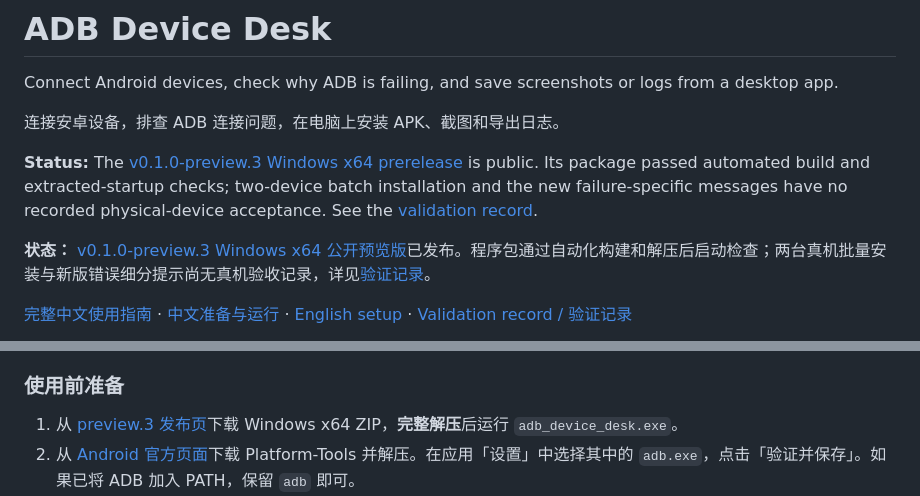
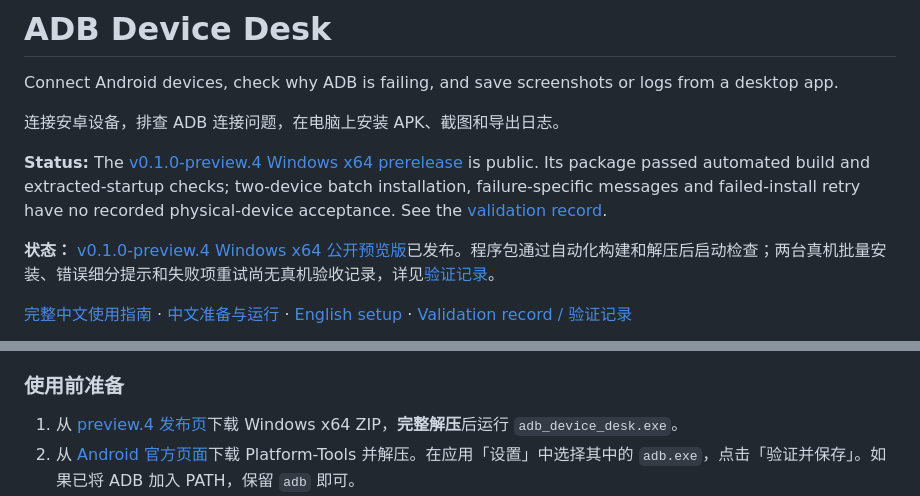
Before and after one commit to TolkmisLK/adb-device-desk, a Markdown page: README.md, 2 parts joined by grey strips. Rendered like a GitHub page.

```diff
--- a/README.md
+++ b/README.md
@@ -4,9 +4,9 @@ Connect Android devices, check why ADB is failing, and save screenshots or logs
 
 连接安卓设备，排查 ADB 连接问题，在电脑上安装 APK、截图和导出日志。
 
-**Status:** The [v0.1.0-preview.3 Windows x64 prerelease](https://github.com/TolkmisLK/adb-device-desk/releases/tag/v0.1.0-preview.3) is public. Its package passed automated build and extracted-startup checks; two-device batch installation and the new failure-specific messages have no recorded physical-device acceptance. See the [validation record](docs/VALIDATION.md).
+**Status:** The [v0.1.0-preview.4 Windows x64 prerelease](https://github.com/TolkmisLK/adb-device-desk/releases/tag/v0.1.0-preview.4) is public. Its package passed automated build and extracted-startup checks; two-device batch installation, failure-specific messages and failed-install retry have no recorded physical-device acceptance. See the [validation record](docs/VALIDATION.md).
 
-**状态：** [v0.1.0-preview.3 Windows x64 公开预览版](https://github.com/TolkmisLK/adb-device-desk/releases/tag/v0.1.0-preview.3)已发布。程序包通过自动化构建和解压后启动检查；两台真机批量安装与新版错误细分提示尚无真机验收记录，详见[验证记录](docs/VALIDATION.md)。
+**状态：** [v0.1.0-preview.4 Windows x64 公开预览版](https://github.com/TolkmisLK/adb-device-desk/releases/tag/v0.1.0-preview.4)已发布。程序包通过自动化构建和解压后启动检查；两台真机批量安装、错误细分提示和失败项重试尚无真机验收记录，详见[验证记录](docs/VALIDATION.md)。
 
 [完整中文使用指南](docs/USER-GUIDE.zh-CN.md) · [中文准备与运行](#使用前准备) · [English setup](#english) · [Validation record / 验证记录](docs/VALIDATION.md)
 
@@ -30,7 +30,7 @@ Actual Flutter rendering with demo data; not a Windows or physical-device accept
 
 ### 使用前准备
 
-1. 从 [preview.3 发布页](https://github.com/TolkmisLK/adb-device-desk/releases/tag/v0.1.0-preview.3)下载 Windows x64 ZIP，**完整解压**后运行 `adb_device_desk.exe`。
+1. 从 [preview.4 发布页](https://github.com/TolkmisLK/adb-device-desk/releases/tag/v0.1.0-preview.4)下载 Windows x64 ZIP，**完整解压**后运行 `adb_device_desk.exe`。
 2. 从 [Android 官方页面](https://developer.android.com/tools/releases/platform-tools)下载 Platform-Tools 并解压。在应用「设置」中选择其中的 `adb.exe`，点击「验证并保存」。如果已将 ADB 加入 PATH，保留 `adb` 即可。
 3. USB 连接：开启设备的开发者选项与 USB 调试，使用数据线连接，在设备上接受授权；刷新并选择设备。
 4. 无线连接：在 Android 11+ 设备开启无线调试，先用配对弹窗的端口和六位码配对，再用无线调试主页面的**连接端口**连接；刷新并选择设备。
```
Also changed, not shown: docs/USER-GUIDE.zh-CN.md (+4 -4 lines), docs/VALIDATION.md (+8 -2 lines).
